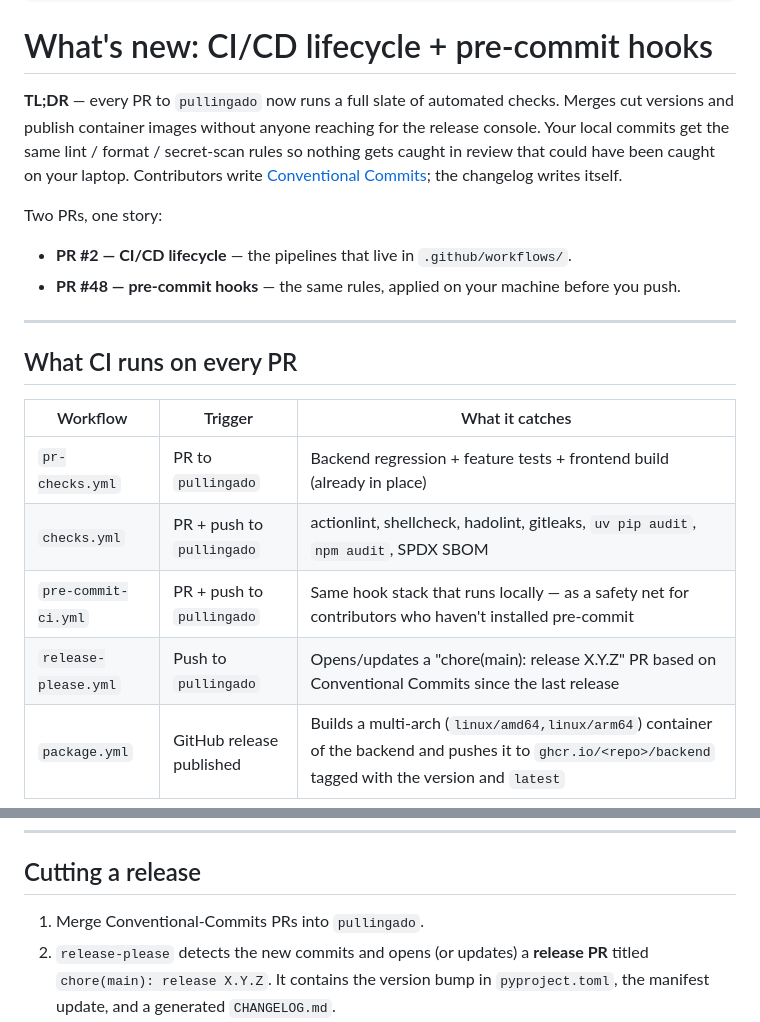
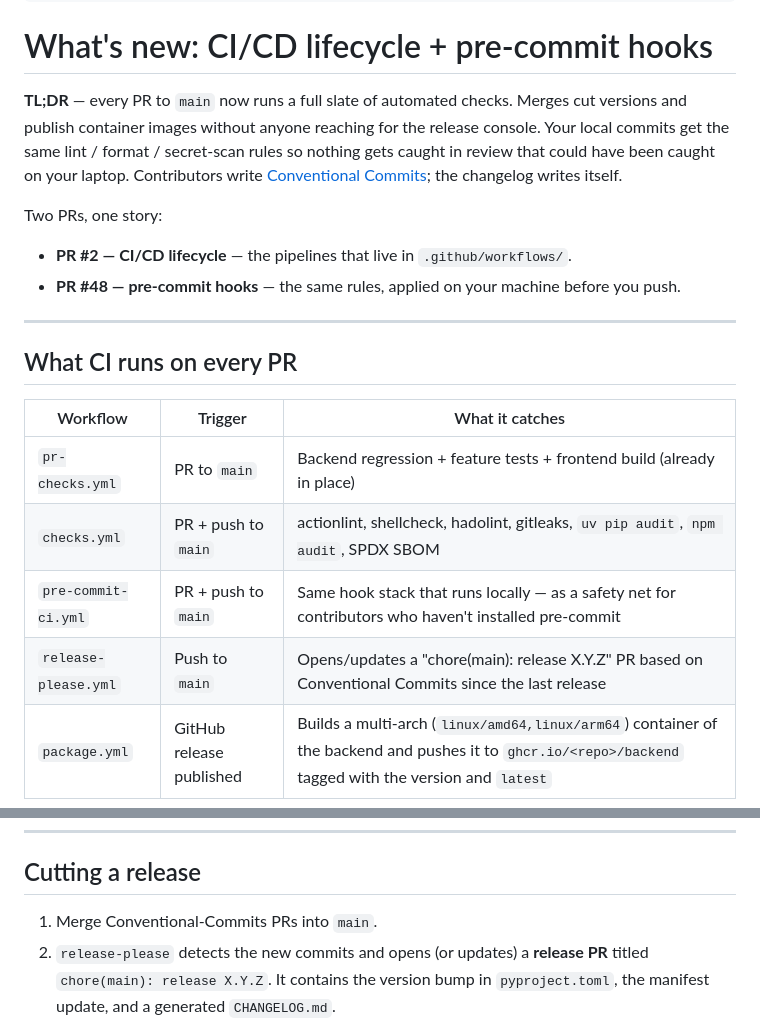
Before and after one commit to adithyaraghavv/AI-manager-agent, a Markdown page: docs/announcements/2026-08-17-ci-cd-and-pre-commit.md, 2 parts joined by grey strips. Rendered like a GitHub page.

Commit message:
ci: retarget triggers/references from pullingado to main

```diff
--- a/docs/announcements/2026-08-17-ci-cd-and-pre-commit.md
+++ b/docs/announcements/2026-08-17-ci-cd-and-pre-commit.md
@@ -7,7 +7,7 @@ tags: [ci, release, tooling]
 
 # What's new: CI/CD lifecycle + pre-commit hooks
 
-**TL;DR** — every PR to `pullingado` now runs a full slate of automated checks. Merges cut versions and publish container images without anyone reaching for the release console. Your local commits get the same lint / format / secret-scan rules so nothing gets caught in review that could have been caught on your laptop. Contributors write [Conventional Commits](https://www.conventionalcommits.org/); the changelog writes itself.
+**TL;DR** — every PR to `main` now runs a full slate of automated checks. Merges cut versions and publish container images without anyone reaching for the release console. Your local commits get the same lint / format / secret-scan rules so nothing gets caught in review that could have been caught on your laptop. Contributors write [Conventional Commits](https://www.conventionalcommits.org/); the changelog writes itself.
 
 Two PRs, one story:
 
@@ -20,10 +20,10 @@ Two PRs, one story:
 
 | Workflow | Trigger | What it catches |
 |---|---|---|
-| `pr-checks.yml` | PR to `pullingado` | Backend regression + feature tests + frontend build (already in place) |
-| `checks.yml` | PR + push to `pullingado` | actionlint, shellcheck, hadolint, gitleaks, `uv pip audit`, `npm audit`, SPDX SBOM |
-| `pre-commit-ci.yml` | PR + push to `pullingado` | Same hook stack that runs locally — as a safety net for contributors who haven't installed pre-commit |
-| `release-please.yml` | Push to `pullingado` | Opens/updates a "chore(main): release X.Y.Z" PR based on Conventional Commits since the last release |
+| `pr-checks.yml` | PR to `main` | Backend regression + feature tests + frontend build (already in place) |
+| `checks.yml` | PR + push to `main` | actionlint, shellcheck, hadolint, gitleaks, `uv pip audit`, `npm audit`, SPDX SBOM |
+| `pre-commit-ci.yml` | PR + push to `main` | Same hook stack that runs locally — as a safety net for contributors who haven't installed pre-commit |
+| `release-please.yml` | Push to `main` | Opens/updates a "chore(main): release X.Y.Z" PR based on Conventional Commits since the last release |
 | `package.yml` | GitHub release published | Builds a multi-arch (`linux/amd64,linux/arm64`) container of the backend and pushes it to `ghcr.io/<repo>/backend` tagged with the version and `latest` |
 
 All third-party actions are pinned to explicit version tags. Every job has a 15-minute timeout and a `concurrency` group so re-pushes cancel stale runs. Permissions default to read-only, and the two jobs that need write scope (release-please and container publish) declare exactly what they need.
@@ -102,7 +102,7 @@ Optional scope: `feat(auth): support device-code flow`.
 
 ## Cutting a release
 
-1. Merge Conventional-Commits PRs into `pullingado`.
+1. Merge Conventional-Commits PRs into `main`.
 2. `release-please` detects the new commits and opens (or updates) a **release PR** titled `chore(main): release X.Y.Z`. It contains the version bump in `pyproject.toml`, the manifest update, and a generated `CHANGELOG.md`.
 3. Review that PR and merge it. On merge, `release-please` creates the git tag and the GitHub release.
 4. The `package.yml` workflow fires on the release event and publishes the multi-arch container image to GHCR.
```
Also changed, not shown: docs/announcements/2026-08-17-ci-cd-and-pre-commit.slides.md (+3 -3 lines).
